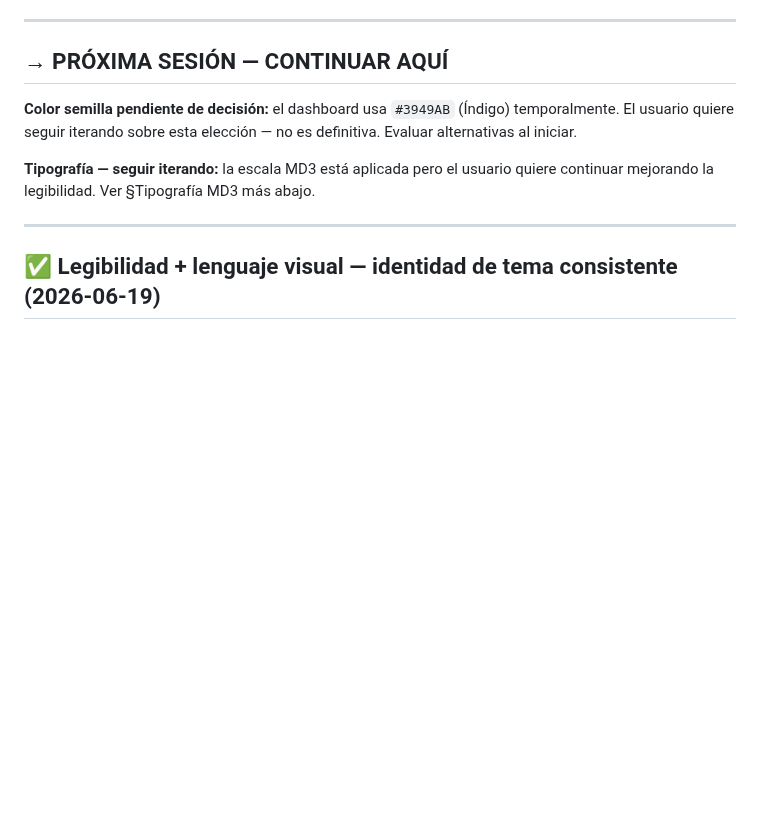
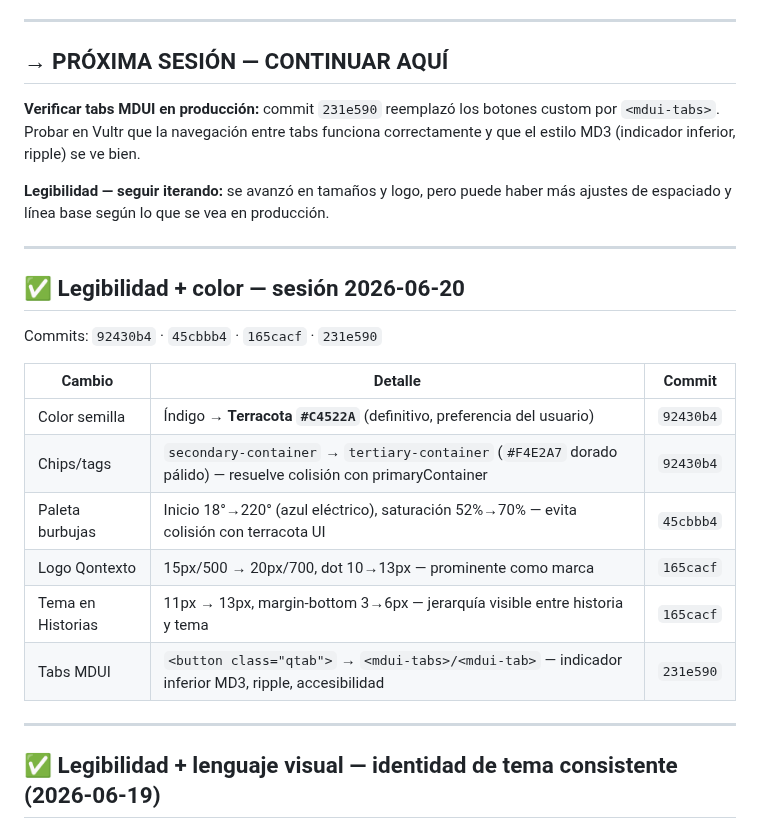
Before and after one commit to asinorum/qontexto-dashboard, a Markdown page: ESTADO.md, the part around the change. GitHub-like rendering; blank space fills up the shorter version.

Commit message:
docs: ESTADO sesión 2026-06-20 — color, paleta burbujas, logo, tabs MDUI
Co-Authored-By: Claude Sonnet 4.6 <noreply@anthropic.com>

```diff
--- a/ESTADO.md
+++ b/ESTADO.md
@@ -11,9 +11,24 @@ Deploy: `https://qontexto.com`
 
 ## → PRÓXIMA SESIÓN — CONTINUAR AQUÍ
 
-**Color semilla pendiente de decisión:** el dashboard usa `#3949AB` (Índigo) temporalmente. El usuario quiere seguir iterando sobre esta elección — no es definitiva. Evaluar alternativas al iniciar.
+**Verificar tabs MDUI en producción:** commit `231e590` reemplazó los botones custom por `<mdui-tabs>`. Probar en Vultr que la navegación entre tabs funciona correctamente y que el estilo MD3 (indicador inferior, ripple) se ve bien.
 
-**Tipografía — seguir iterando:** la escala MD3 está aplicada pero el usuario quiere continuar mejorando la legibilidad. Ver §Tipografía MD3 más abajo.
+**Legibilidad — seguir iterando:** se avanzó en tamaños y logo, pero puede haber más ajustes de espaciado y línea base según lo que se vea en producción.
+
+---
+
+## ✅ Legibilidad + color — sesión 2026-06-20
+
+Commits: `92430b4` · `45cbbb4` · `165cacf` · `231e590`
+
+| Cambio | Detalle | Commit |
+|--------|---------|--------|
+| Color semilla | Índigo → **Terracota `#C4522A`** (definitivo, preferencia del usuario) | `92430b4` |
+| Chips/tags | `secondary-container` → `tertiary-container` (`#F4E2A7` dorado pálido) — resuelve colisión con primaryContainer | `92430b4` |
+| Paleta burbujas | Inicio 18°→220° (azul eléctrico), saturación 52%→70% — evita colisión con terracota UI | `45cbbb4` |
+| Logo Qontexto | 15px/500 → 20px/700, dot 10→13px — prominente como marca | `165cacf` |
+| Tema en Historias | 11px → 13px, margin-bottom 3→6px — jerarquía visible entre historia y tema | `165cacf` |
+| Tabs MDUI | `<button class="qtab">` → `<mdui-tabs>/<mdui-tab>` — indicador inferior MD3, ripple, accesibilidad | `231e590` |
 
 ---
 
```
